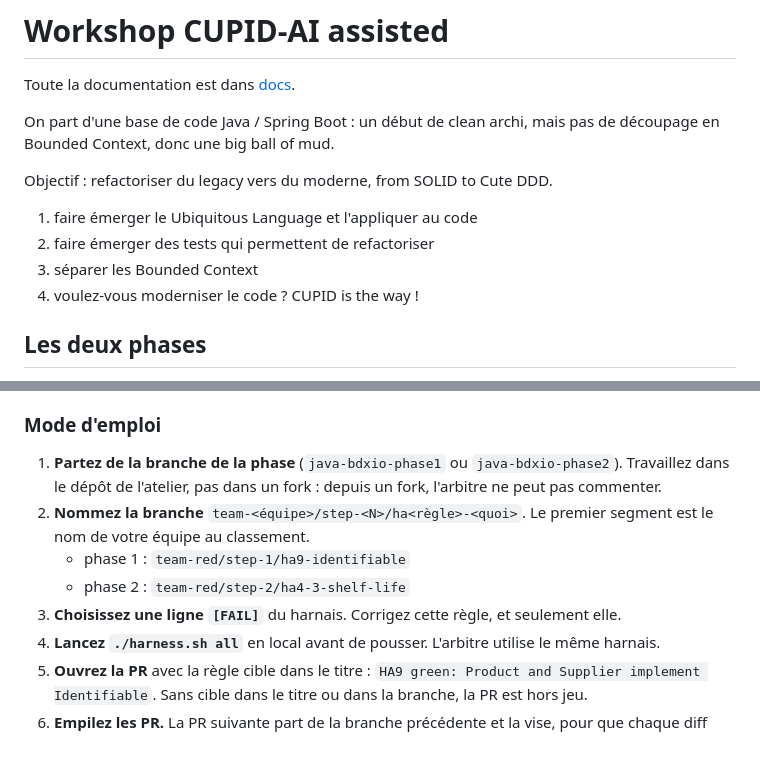
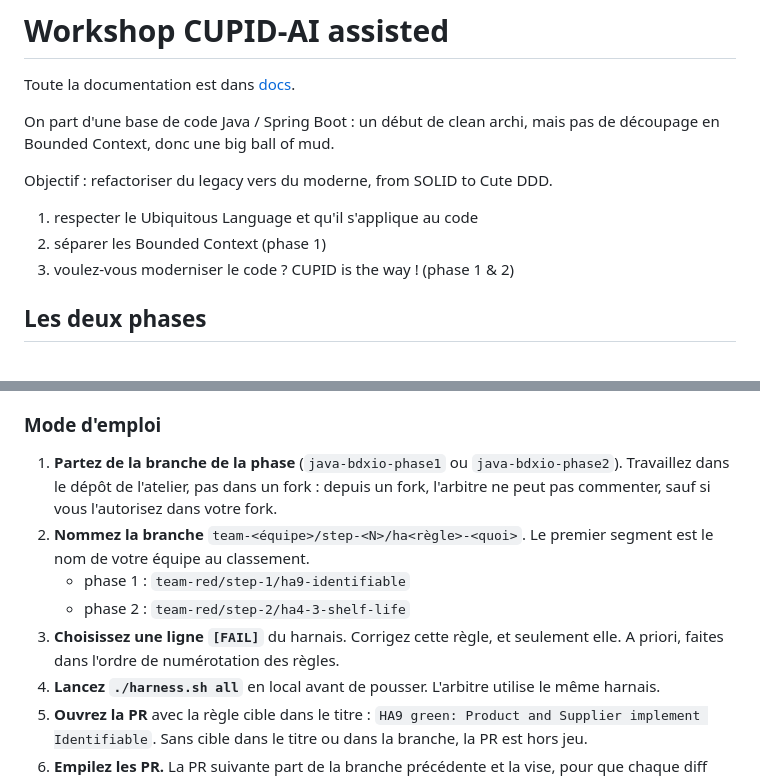
Before and after one commit to guillaumeagile/omni-product, a Markdown page: README.md, 2 parts joined by grey strips. Rendered like a GitHub page; blank space fills up the shorter version.

Commit message:
précisions dans les MD

```diff
--- a/README.md
+++ b/README.md
@@ -7,10 +7,9 @@ une big ball of mud.
 
 Objectif : refactoriser du legacy vers du moderne, from SOLID to Cute DDD.
 
-1. faire émerger le Ubiquitous Language et l'appliquer au code
-2. faire émerger des tests qui permettent de refactoriser
-3. séparer les Bounded Context
-4. voulez-vous moderniser le code ? CUPID is the way !
+1. respecter le Ubiquitous Language et qu'il s'applique au code
+3. séparer les Bounded Context (phase 1)
+4. voulez-vous moderniser le code ? CUPID is the way ! (phase 1 & 2)
 
 ## Les deux phases
 
@@ -53,12 +52,12 @@ avec un tableau de score.
 ### Mode d'emploi
 
 1. **Partez de la branche de la phase** (`java-bdxio-phase1` ou `java-bdxio-phase2`). Travaillez dans le dépôt de
-   l'atelier, pas dans un fork : depuis un fork, l'arbitre ne peut pas commenter.
+   l'atelier, pas dans un fork : depuis un fork, l'arbitre ne peut pas commenter, sauf si vous l'autorisez dans votre fork.
 2. **Nommez la branche** `team-<équipe>/step-<N>/ha<règle>-<quoi>`. Le premier segment est le nom de votre équipe au
    classement.
    - phase 1 : `team-red/step-1/ha9-identifiable`
    - phase 2 : `team-red/step-2/ha4-3-shelf-life`
-3. **Choisissez une ligne `[FAIL]`** du harnais. Corrigez cette règle, et seulement elle.
+3. **Choisissez une ligne `[FAIL]`** du harnais. Corrigez cette règle, et seulement elle. A priori, faites dans l'ordre de numérotation des règles.
 4. **Lancez `./harness.sh all`** en local avant de pousser. L'arbitre utilise le même harnais.
 5. **Ouvrez la PR** avec la règle cible dans le titre : `HA9 green: Product and Supplier implement Identifiable`. Sans
    cible dans le titre ou dans la branche, la PR est hors jeu.
```
